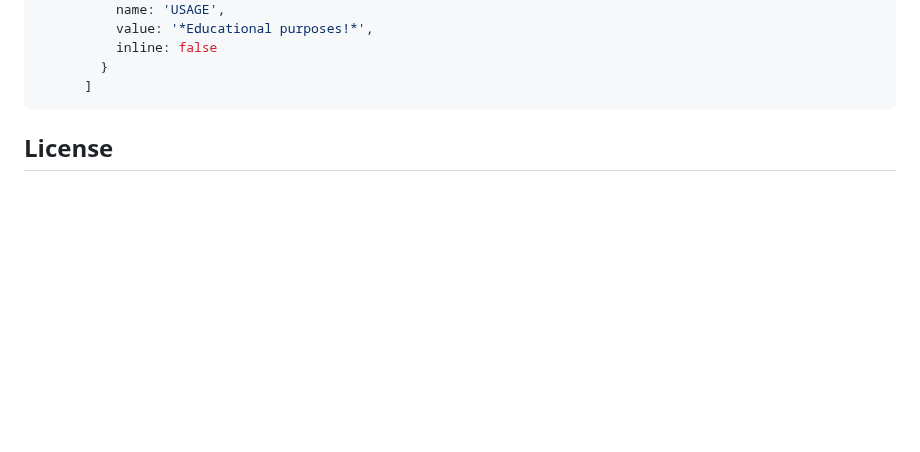
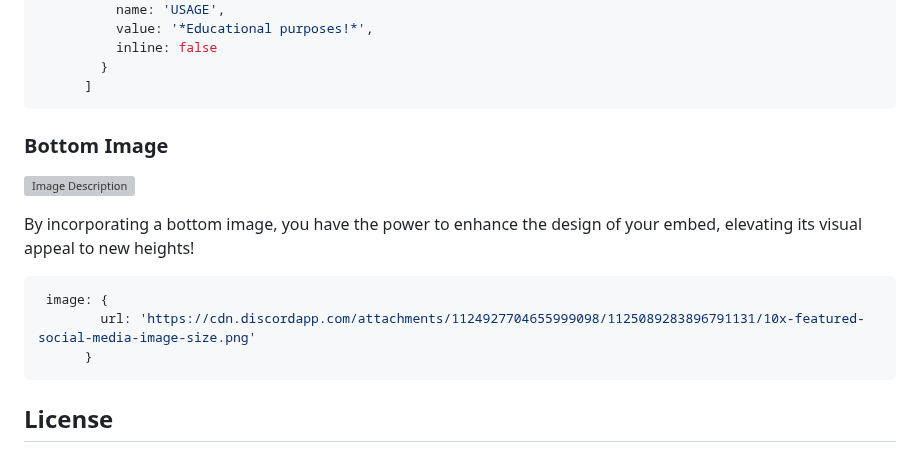
Before and after one commit to Spongeward/Sponge, a Markdown page: README.md, the part around the change. GitHub-like rendering; blank space fills up the shorter version; grey boxes are pictures that could not be loaded.

````diff
--- a/README.md
+++ b/README.md
@@ -143,5 +143,17 @@ fields: [
 ```
 
 
+
+
+### Bottom Image
+![Image Description](https://cdn.discordapp.com/attachments/955158915719516191/1125094849578803320/Screenshot_33.png)
+
+By incorporating a bottom image, you have the power to enhance the design of your embed, elevating its visual appeal to new heights!
+```Javascript
+ image: {
+        url: 'https://cdn.discordapp.com/attachments/1124927704655999098/1125089283896791131/10x-featured-social-media-image-size.png'
+      }
+```
+
 ## License
 This project is licensed under the [MIT License](LICENSE.md).
````
